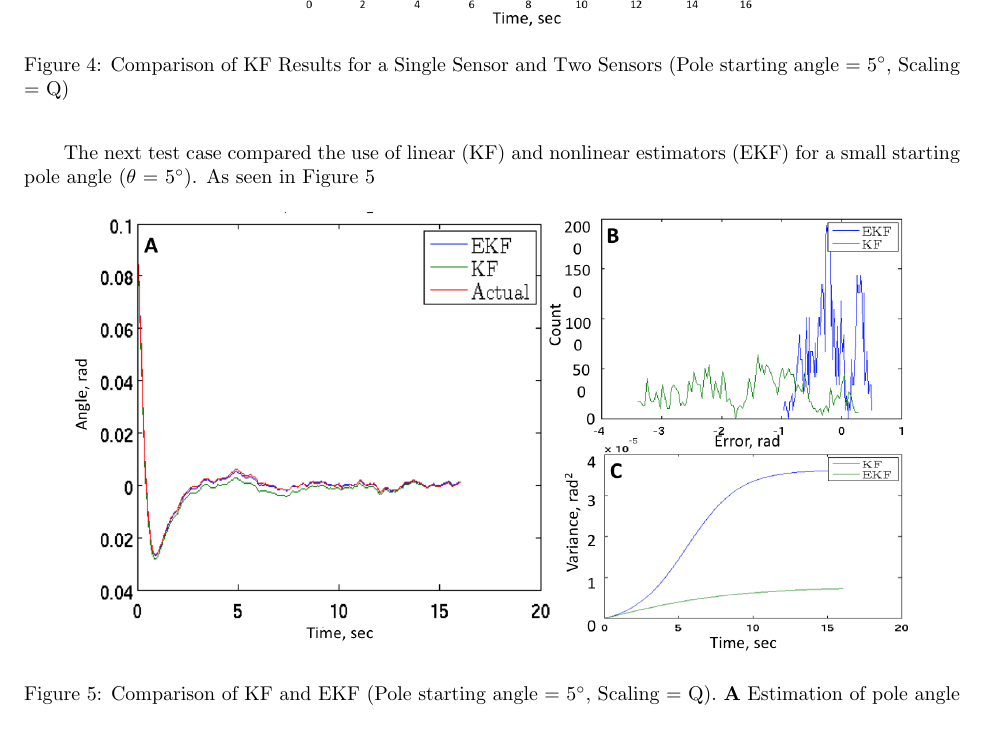
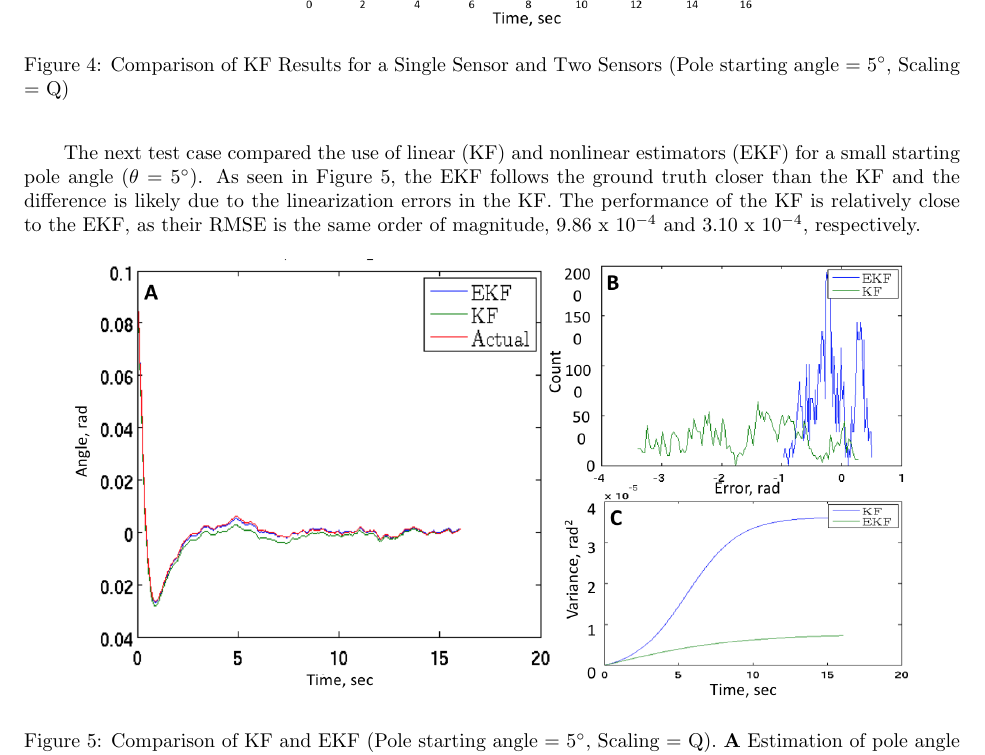
Before and after one commit to caseypen/MAE_298_Final_Project, a LaTeX document (Report/report.tex): part of page 9 of 11, cut so that both start at the same text, the shorter picture padded with empty space. Compiled offline with pdfLaTeX.

Commit message:
5def kf efk done

```diff
--- a/Report/report.tex
+++ b/Report/report.tex
@@ -430,7 +430,7 @@ The comparison varying the number of sensors was restricted to the KF because th
  	\label{fig:sensorsKF}
  \end{figure}
 
- The next test case compared the use of linear (KF) and nonlinear estimators (EKF) for a small starting pole angle ($\theta$ = 5$^{\circ}$).  As seen in Figure \ref{fig:5degKFvEKF}
+ The next test case compared the use of linear (KF) and nonlinear estimators (EKF) for a small starting pole angle ($\theta$ = 5$^{\circ}$).  As seen in Figure \ref{fig:5degKFvEKF}, the EKF follows the ground truth closer than the KF and the difference is likely due to the linearization errors in the KF.  The performance of the KF is relatively close to the EKF, as their RMSE is the same order of magnitude, 9.86 x 10$^{-4}$ and 3.10 x 10$^{-4}$, respectively.
  \begin{figure}[h!]
  	\centering
  	\includegraphics[width=15cm,keepaspectratio]{5degKFvEKF.png}
```
